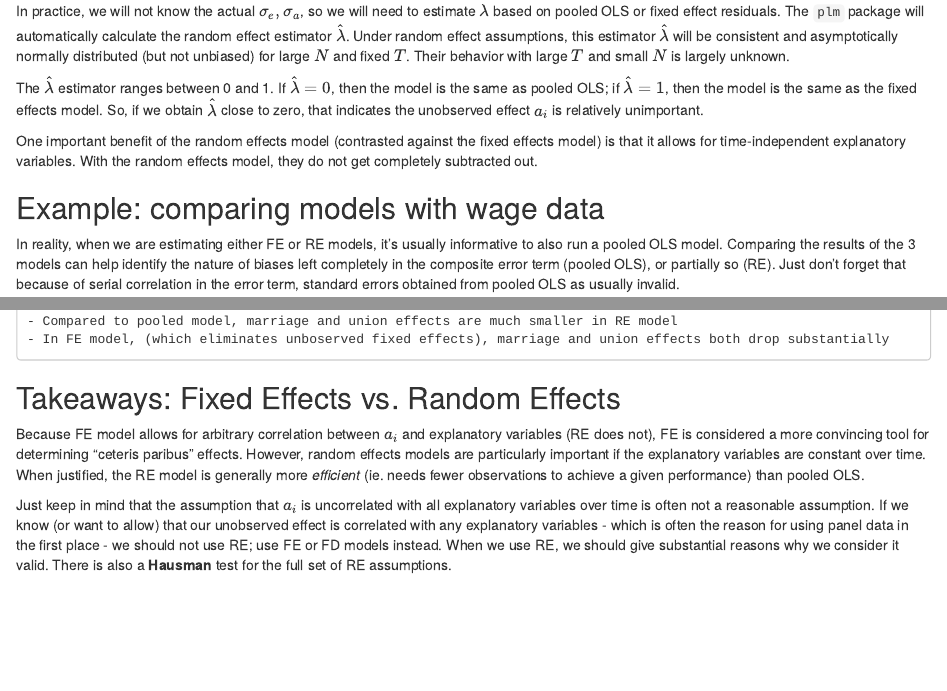
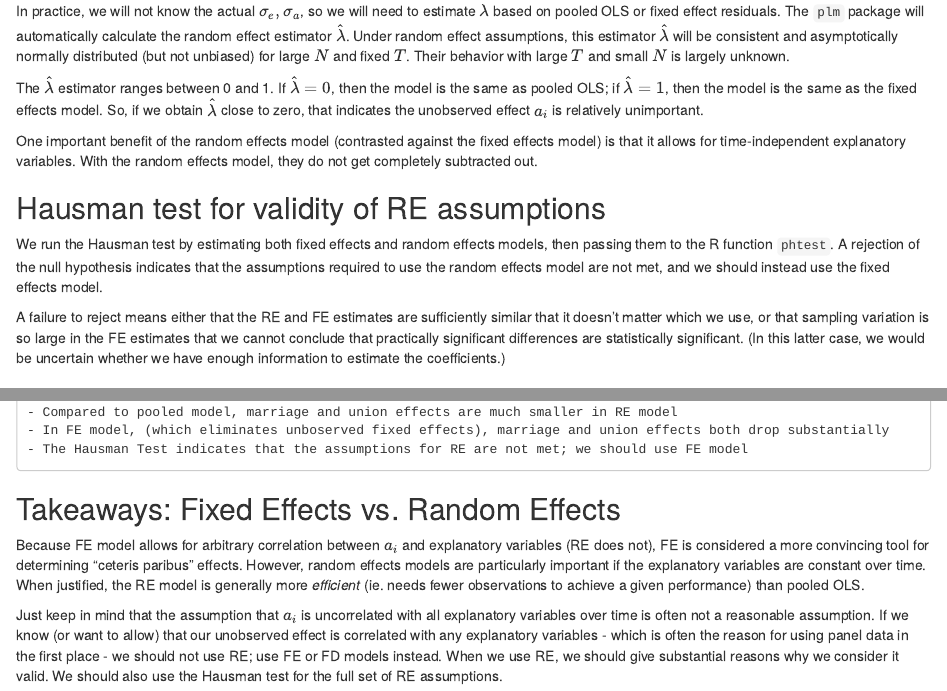
Before and after one commit to mwinton/W271-Notes, an R Markdown document (Panel Data - Fixed Effect and Random Effect Models.Rmd): the page in a window 1100 px wide, from 5070 px down, and a second part further down, joined at a grey line. Rendered offline with R 4.5, knitr and Pandoc, with nearby package versions; some code elsewhere in the file could not run offline.

Commit message:
added Hausman test

```diff
--- a/Panel Data - Fixed Effect and Random Effect Models.Rmd
+++ b/Panel Data - Fixed Effect and Random Effect Models.Rmd
@@ -195,6 +195,12 @@ The $\hat{\lambda}$ estimator ranges between 0 and 1.  If  $\hat{\lambda}=0$, th
 
 One important benefit of the random effects model (contrasted against the fixed effects model) is that it allows for time-independent explanatory variables.  With the random effects model, they do not get completely subtracted out.
 
+## Hausman test for validity of RE assumptions
+
+We run the Hausman test by estimating both fixed effects and random effects models, then passing them to the R function `phtest`.  A rejection of the null hypothesis indicates that the assumptions required to use the random effects model are not met, and we should instead use the fixed effects model.
+
+A failure to reject means either that the RE and FE estimates are sufficiently similar that it doesn't matter which we use, or that sampling variation is so large in the FE estimates that we cannot conclude that practically significant differences are statistically significant.  (In this latter case, we would be uncertain whether we have enough information to estimate the coefficients.)
+
 ## Example: comparing models with wage data
 
 In reality, when we are estimating either FE or RE models, it's usually informative to also run a pooled OLS model.  Comparing the results of the 3 models can help identify the nature of biases left completely in the composite error term (pooled OLS), or partially so (RE).  Just don't forget that because of serial correlation in the error term, standard errors obtained from pooled OLS as usually invalid.
@@ -219,9 +228,10 @@ Observations:
     - Pooled OLS standard errors underestimate the true errors due to serial correlation
     - Compared to pooled model, marriage and union effects are much smaller in RE model
     - In FE model, (which eliminates unboserved fixed effects), marriage and union effects both drop substantially
+    - The Hausman Test indicates that the assumptions for RE are not met; we should use FE model
 
 ## Takeaways: Fixed Effects vs. Random Effects
 
 Because FE model allows for arbitrary correlation between $a_i$ and explanatory variables (RE does not), FE is considered a more convincing tool for determining "ceteris paribus" effects.  However, random effects models are particularly important if the explanatory variables are constant over time.  When justified, the RE model is generally more _efficient_ (ie. needs fewer observations to achieve a given performance) than pooled OLS.
 
-Just keep in mind that the assumption that $a_i$ is uncorrelated with all explanatory variables over time is often not a reasonable assumption.    If we know (or want to allow) that our unobserved effect is correlated with any explanatory variables - which is often the reason for using panel data in the first place - we should not use RE; use FE or FD models instead.  When we use RE, we should give substantial reasons why we consider it valid.  There is also a **Hausman** test for the full set of RE assumptions.
+Just keep in mind that the assumption that $a_i$ is uncorrelated with all explanatory variables over time is often not a reasonable assumption.    If we know (or want to allow) that our unobserved effect is correlated with any explanatory variables - which is often the reason for using panel data in the first place - we should not use RE; use FE or FD models instead.  When we use RE, we should give substantial reasons why we consider it valid.  We should also use the Hausman test for the full set of RE assumptions.
```
Also changed, not shown: Panel_Data_-_Fixed_Effect_and_Random_Effect_Models.html, Panel Data - Fixed Effect and Random Effect Models.Rmd (3 more changed lines).
